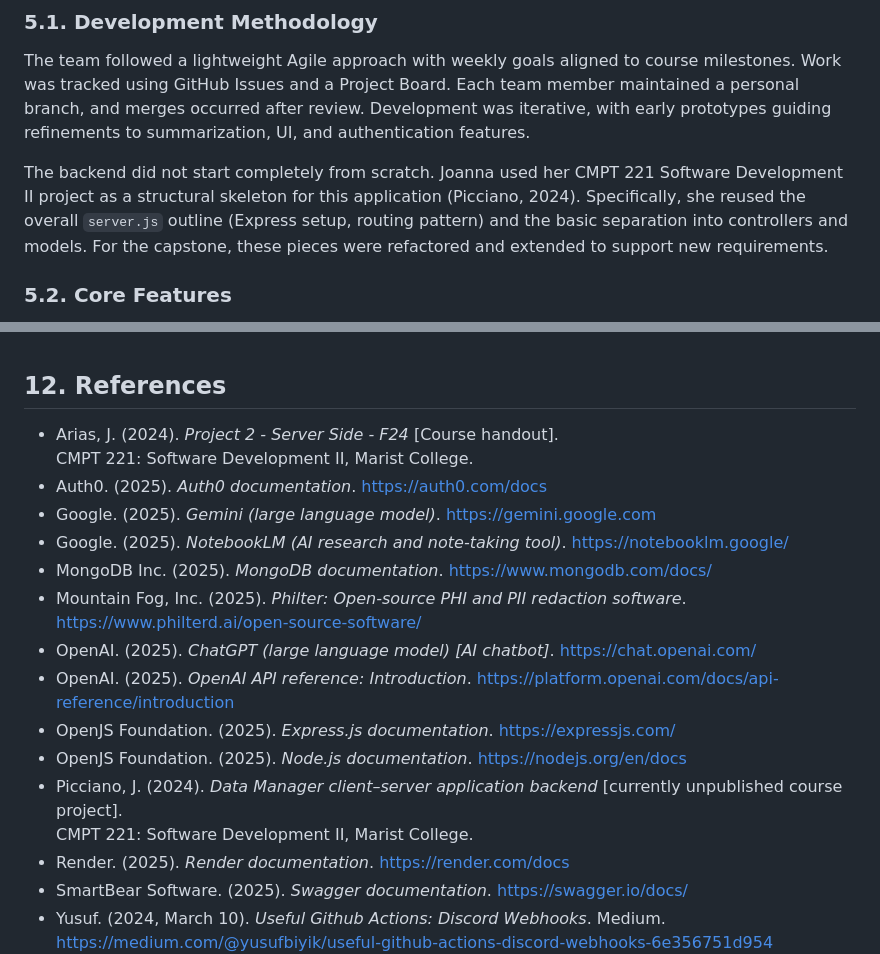
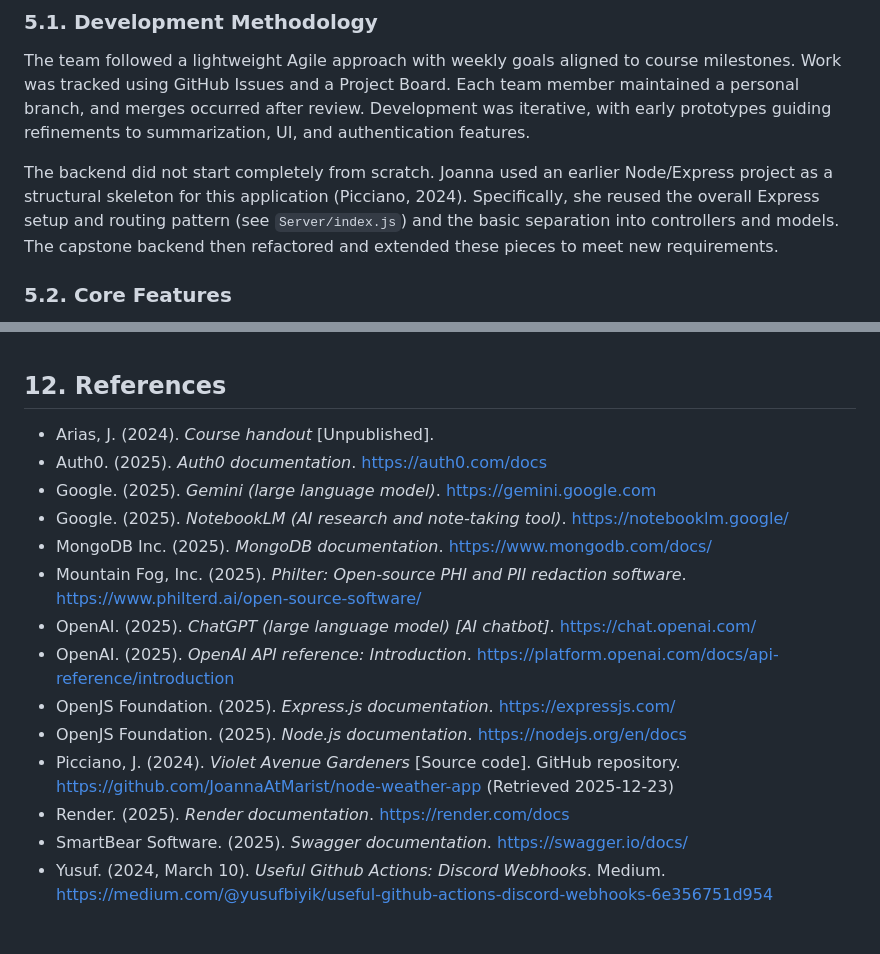
Before and after one commit to JoannaAtMarist/patient-not-found-capstone, a Markdown page: docs/documentation-index.md, 2 parts joined by grey strips. GitHub-like rendering; blank space fills up the shorter version.

Commit message:
References to past work updated.

```diff
--- a/docs/documentation-index.md
+++ b/docs/documentation-index.md
@@ -255,10 +255,8 @@ Local LLM (when `AI_MODE=local`) routes summarization to a local model (e.g., ph
 ### 5.1. Development Methodology
 The team followed a lightweight Agile approach with weekly goals aligned to course milestones. Work was tracked using GitHub Issues and a Project Board. Each team member maintained a personal branch, and merges occurred after review. Development was iterative, with early prototypes guiding refinements to summarization, UI, and authentication features.
 
-The backend did not start completely from scratch. Joanna used her CMPT 221 Software Development II project as a structural skeleton for this application (Picciano, 2024). Specifically,
-she reused the overall `server.js` outline (Express setup, routing pattern) and the basic separation
-into controllers and models. For the capstone, these pieces were refactored and extended to support
-new requirements.
+The backend did not start completely from scratch. Joanna used an earlier Node/Express project as a structural skeleton for this application (Picciano, 2024). Specifically, she reused the overall Express setup and routing pattern (see `Server/index.js`) and the basic separation into controllers and models. The capstone backend then refactored and extended these pieces to meet new requirements.
+
 
 
 ### 5.2. Core Features
@@ -718,8 +716,7 @@ Longer-Term / Post-Capstone Expansion
 <br>
 
 ## 12. References
-- Arias, J. (2024). *Project 2 - Server Side - F24* [Course handout].
-  CMPT 221: Software Development II, Marist College.
+- Arias, J. (2024). *Course handout* [Unpublished].
 - Auth0. (2025). *Auth0 documentation*. https://auth0.com/docs
 - Google. (2025). *Gemini (large language model)*. https://gemini.google.com
 - Google. (2025). *NotebookLM (AI research and note-taking tool)*. https://notebooklm.google/
@@ -729,8 +726,8 @@ Longer-Term / Post-Capstone Expansion
 - OpenAI. (2025). *OpenAI API reference: Introduction*. https://platform.openai.com/docs/api-reference/introduction
 - OpenJS Foundation. (2025). *Express.js documentation*. https://expressjs.com/
 - OpenJS Foundation. (2025). *Node.js documentation*. https://nodejs.org/en/docs
-- Picciano, J. (2024). *Data Manager client–server application backend* [currently unpublished course project].
-  CMPT 221: Software Development II, Marist College.
+- Picciano, J. (2024). *Violet Avenue Gardeners* [Source code]. GitHub repository.
+  https://github.com/JoannaAtMarist/node-weather-app (Retrieved 2025-12-23)
 - Render. (2025). *Render documentation*. https://render.com/docs
 - SmartBear Software. (2025). *Swagger documentation*. https://swagger.io/docs/
 - Yusuf. (2024, March 10). *Useful Github Actions: Discord Webhooks*. Medium. https://medium.com/@yusufbiyik/useful-github-actions-discord-webhooks-6e356751d954
```
